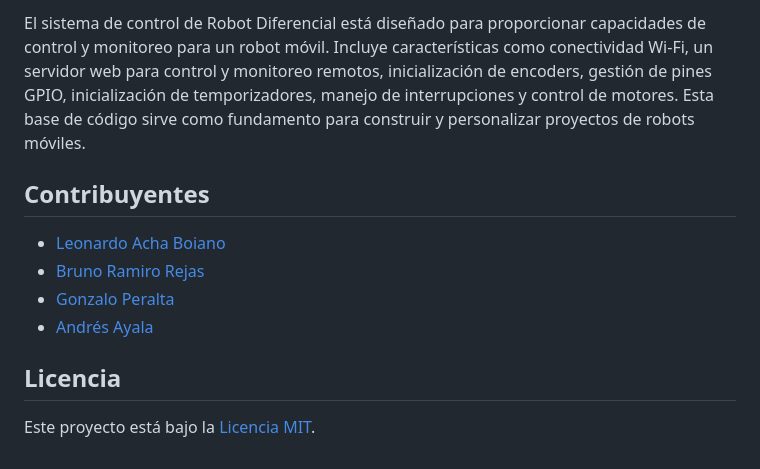
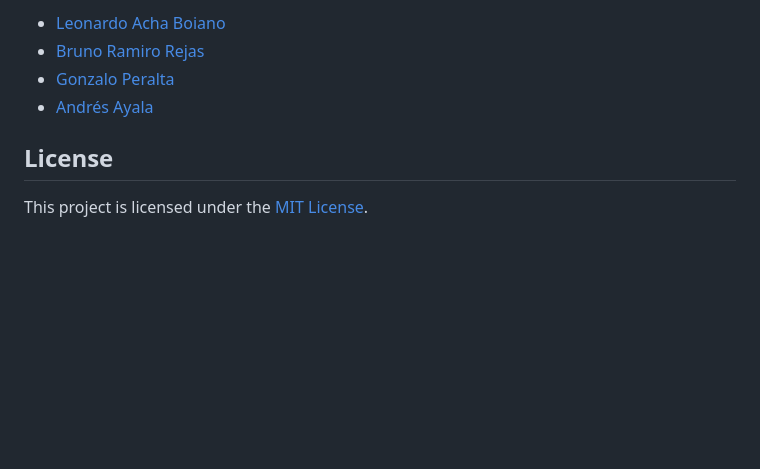
Before and after one commit to leonardoAB1/mobile_robot_esp32, a Markdown page: README.md, the part around one of its changes. Rendered like a GitHub page; blank space fills up the shorter version.

Commit message:
README translated to english

```diff
--- a/README.md
+++ b/README.md
@@ -110,13 +112,9 @@ Para más detalles, revisa el código en [`task_utils.c`](ruta/a/task_utils.c).
 
-El sistema de control de Robot Diferencial está diseñado para proporcionar capacidades de control y monitoreo para un robot móvil. Incluye características como conectividad Wi-Fi, un servidor web para control y monitoreo remotos, inicialización de encoders, gestión de pines GPIO, inicialización de temporizadores, manejo de interrupciones y control de motores. Esta base de código sirve como fundamento para construir y personalizar proyectos de robots móviles.
+- [Leonardo Acha Boiano](https://github.com/leonardoAB1)
+- [Bruno Ramiro Rejas](https://github.com/BrunoRRM712)
+- [Gonzalo Peralta]()
+- [Andrés Ayala](https://github.com/mecatrono)
 
-## Contribuyentes
+## License
 
-- [Leonardo Acha Boiano]((https://github.com/leonardoAB1))
-- [Bruno Ramiro Rejas]()
-- [Gonzalo Peralta]()
-- [Andrés Ayala]()
-
-## Licencia
-
-Este proyecto está bajo la [Licencia MIT](LICENSE).
+This project is licensed under the [MIT License](LICENSE).
```
Also changed, not shown: other parts of README.md (+63 -61 lines).
